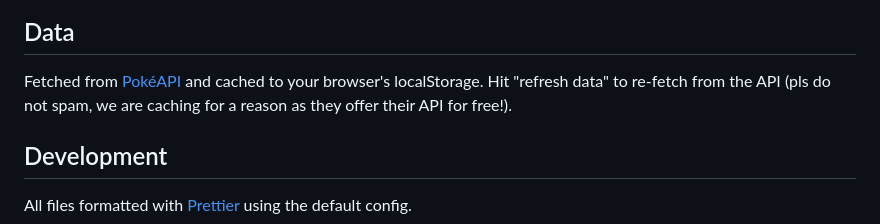
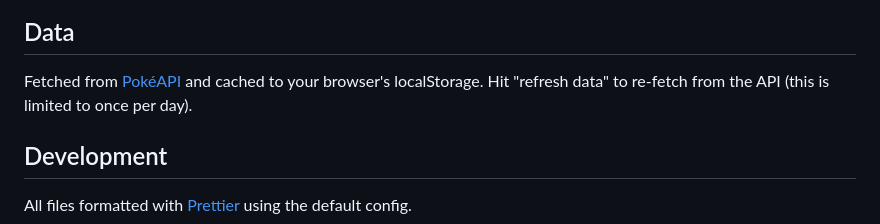
Before and after one commit to btenc/dexgrep, a Markdown page: README.md, the part around the change. Rendered like a GitHub page.

Commit message:
Minor README edit

```diff
--- a/README.md
+++ b/README.md
@@ -83,7 +83,7 @@ Show an analysis / breakdown of the entered team's weaknesses and resistances.
 
 ## Data
 
-Fetched from [PokéAPI](https://pokeapi.co) and cached to your browser's localStorage. Hit "refresh data" to re-fetch from the API (pls do not spam, we are caching for a reason as they offer their API for free!).
+Fetched from [PokéAPI](https://pokeapi.co) and cached to your browser's localStorage. Hit "refresh data" to re-fetch from the API (this is limited to once per day).
 
 ## Development
 
```
